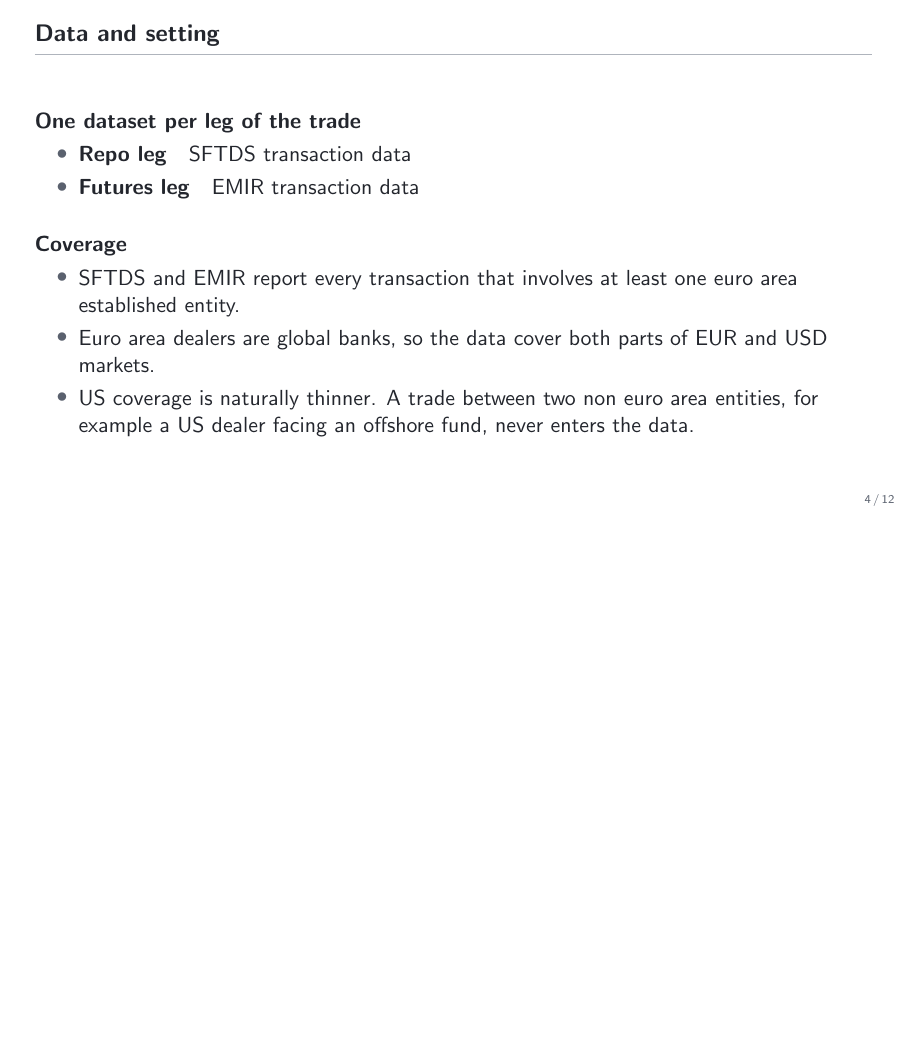
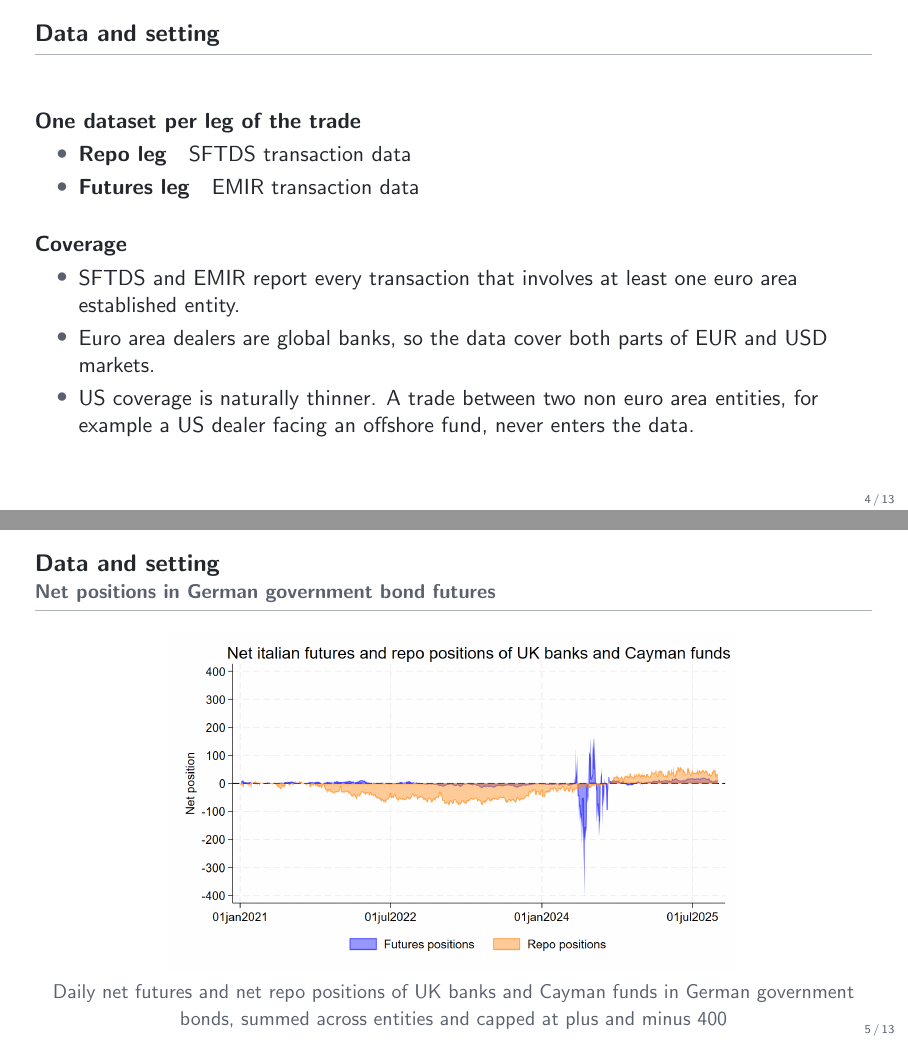
Before and after one commit to FelixHrms/HFStrat, LaTeX slides (slides_results_only.tex): page 4 of 12 before the commit and pages 4 and 5 of 13 after it, the two joined at a grey line, the shorter picture padded with empty space. Compiled offline with pdfLaTeX.

Commit message:
Export the German net futures and repo graph and add it to the results deck
The German block in reporting_limitation_graphs.do now saves the figure to
Figures/net_repo_futures_DE.png. The Stata title is dropped because the
caption is set in the tex files. The results deck gets a new frame with
the figure in the Data and setting section.

Co-Authored-By: Claude Fable 5.1 <noreply@anthropic.com>
Claude-Session: https://claude.ai/code/session_01B74myvqCWv1GinrWDBo6ZH

```diff
--- a/slides_results_only.tex
+++ b/slides_results_only.tex
@@ -129,6 +129,12 @@
   \end{itemize}
 \end{frame}
 
+\begin{frame}{Data and setting}{Net positions in German government bond futures}
+  \centering
+  \includegraphics[width=.88\textwidth,height=.7\textheight,keepaspectratio]{net_repo_futures_DE.png}\\
+  {\small\color{slate} Daily net futures and net repo positions of UK banks and Cayman funds in German government bonds, summed across entities and capped at plus and minus 400}
+\end{frame}
+
 % ===========================================================================
 \section{Measuring basis positions}
 \begin{frame}{Measuring basis positions}
```
Also changed, not shown: 1 other file.
